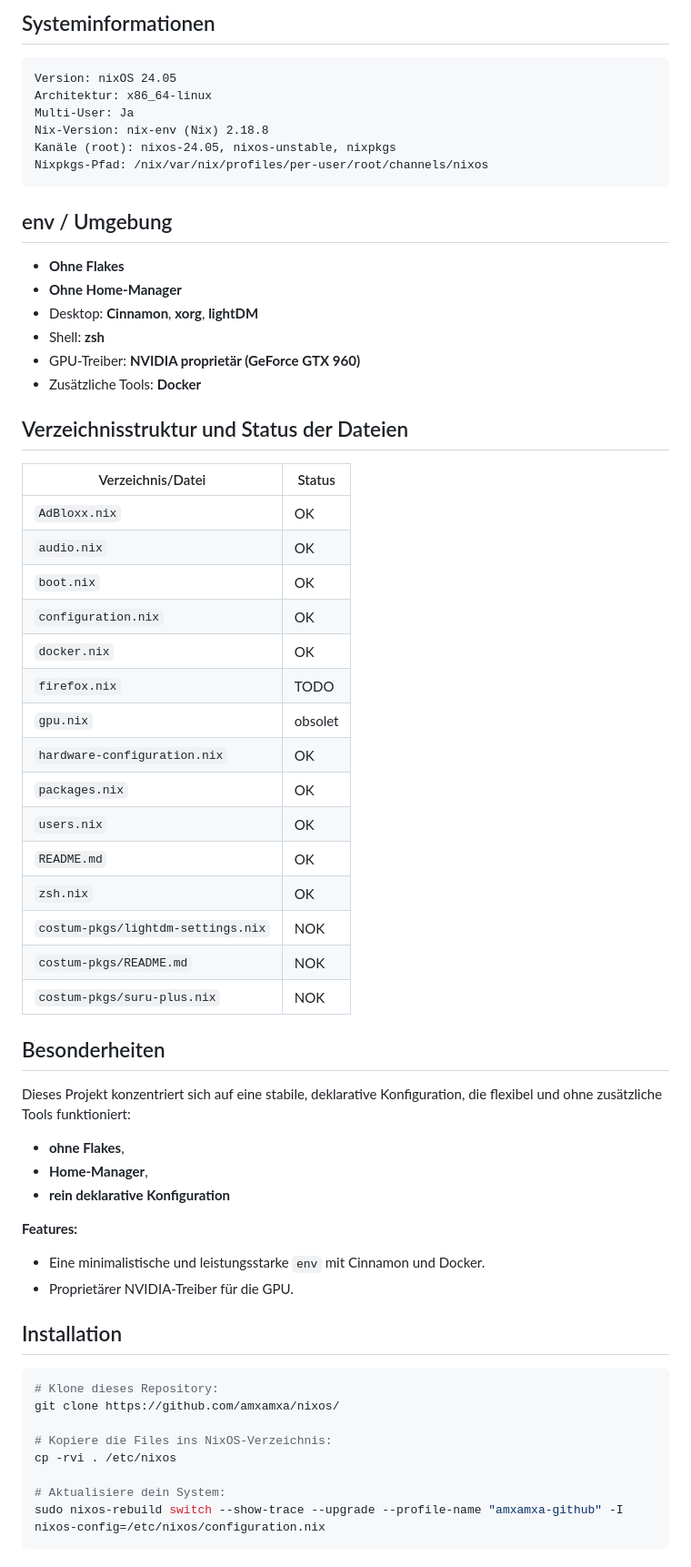
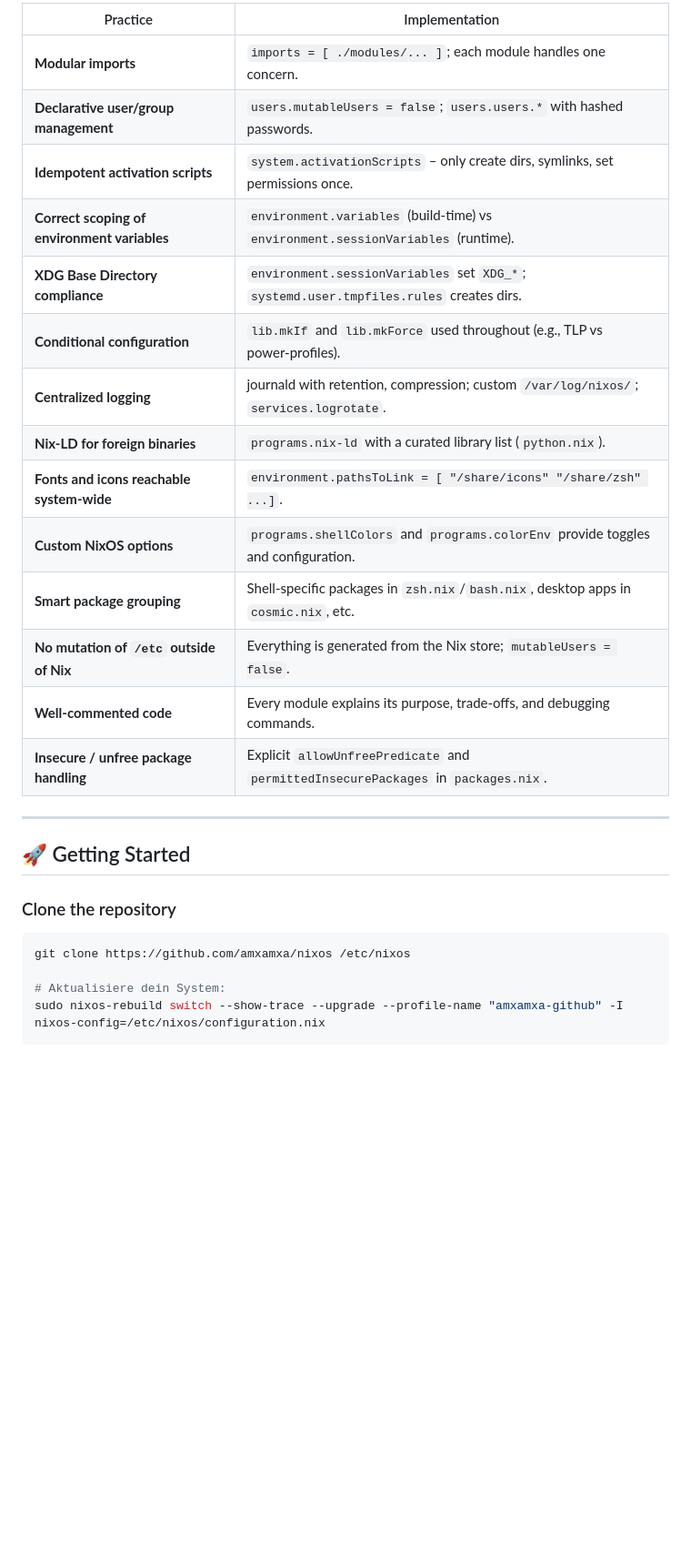
Before and after one commit to amxamxa/nixos, a Markdown page: README.md, the part around one of its changes. Shown at 91% size. Drawn GitHub-style; blank space fills up the shorter version.

````diff
--- a/README.md
+++ b/README.md
@@ -95,65 +95,29 @@ Ich stehe total auf die deklarativen Konfiguration der Distribution. Daher gibt
 
-## Systeminformationen
+| Practice                                     | Implementation                                               |
+| -------------------------------------------- | ------------------------------------------------------------ |
+| **Modular imports**                          | `imports = [ ./modules/... ]`; each module handles one concern. |
+| **Declarative user/group management**        | `users.mutableUsers = false`; `users.users.*` with hashed passwords. |
+| **Idempotent activation scripts**            | `system.activationScripts` – only create dirs, symlinks, set permissions once. |
+| **Correct scoping of environment variables** | `environment.variables` (build‑time) vs `environment.sessionVariables` (runtime). |
+| **XDG Base Directory compliance**            | `environment.sessionVariables` set `XDG_*`; `systemd.user.tmpfiles.rules` creates dirs. |
+| **Conditional configuration**                | `lib.mkIf` and `lib.mkForce` used throughout (e.g., TLP vs power‑profiles). |
+| **Centralized logging**                      | journald with retention, compression; custom `/var/log/nixos/`; `services.logrotate`. |
+| **Nix‑LD for foreign binaries**              | `programs.nix-ld` with a curated library list (`python.nix`). |
+| **Fonts and icons reachable system‑wide**    | `environment.pathsToLink = [ "/share/icons" "/share/zsh" ...]`. |
+| **Custom NixOS options**                     | `programs.shellColors` and `programs.colorEnv` provide toggles and configuration. |
+| **Smart package grouping**                   | Shell‑specific packages in `zsh.nix`/`bash.nix`, desktop apps in `cosmic.nix`, etc. |
+| **No mutation of `/etc` outside of Nix**     | Everything is generated from the Nix store; `mutableUsers = false`. |
+| **Well‑commented code**                      | Every module explains its purpose, trade‑offs, and debugging commands. |
+| **Insecure / unfree package handling**       | Explicit `allowUnfreePredicate` and `permittedInsecurePackages` in `packages.nix`. |
 
-```
-Version: nixOS 24.05
-Architektur: x86_64-linux
-Multi-User: Ja
-Nix-Version: nix-env (Nix) 2.18.8
-Kanäle (root): nixos-24.05, nixos-unstable, nixpkgs
-Nixpkgs-Pfad: /nix/var/nix/profiles/per-user/root/channels/nixos
-```
+------
 
-## env / Umgebung
+## 🚀 Getting Started
 
-- **Ohne Flakes**
-- **Ohne Home-Manager**
-- Desktop: **Cinnamon**, **xorg**, **lightDM**
-- Shell: **zsh**
-- GPU-Treiber: **NVIDIA proprietär (GeForce GTX 960)**
-- Zusätzliche Tools: **Docker**
-
-## Verzeichnisstruktur und Status der Dateien
-
-| Verzeichnis/Datei                  | Status |
-| ---------------------------------- | ------ |
-| `AdBloxx.nix`    		             | OK     |
-| `audio.nix`    		             | OK     |
-| `boot.nix`    		             | OK     |
-| `configuration.nix`                | OK     |
-| `docker.nix`                       | OK     |
-| `firefox.nix`                      | TODO   |
-| `gpu.nix`                          | obsolet|
-| `hardware-configuration.nix`       | OK     |
-| `packages.nix`                     | OK     |
-| `users.nix`                        | OK     |
-| `README.md`                        | OK     |
-| `zsh.nix`                          | OK     |
-| `costum-pkgs/lightdm-settings.nix` | NOK    |
-| `costum-pkgs/README.md`            | NOK    |
-| `costum-pkgs/suru-plus.nix`        | NOK    |
-
-## Besonderheiten
-
-Dieses Projekt konzentriert sich auf eine stabile, deklarative Konfiguration,  die flexibel und ohne zusätzliche Tools funktioniert:
-
-- **ohne Flakes**,
-- **Home-Manager**,
-- **rein deklarative Konfiguration**
-
-**Features:**
-
-- Eine minimalistische und leistungsstarke `env` mit Cinnamon und Docker.
-- Proprietärer NVIDIA-Treiber für die GPU.
-
-## Installation
+###  Clone the repository
 
 ```sh
-# Klone dieses Repository:
-git clone https://github.com/amxamxa/nixos/
-
-# Kopiere die Files ins NixOS-Verzeichnis:
-cp -rvi . /etc/nixos
+git clone https://github.com/amxamxa/nixos /etc/nixos
 
 # Aktualisiere dein System:
 sudo nixos-rebuild switch --show-trace --upgrade --profile-name "amxamxa-github" -I nixos-config=/etc/nixos/configuration.nix
````
Also changed, not shown: other parts of README.md (+55 -55 lines).
